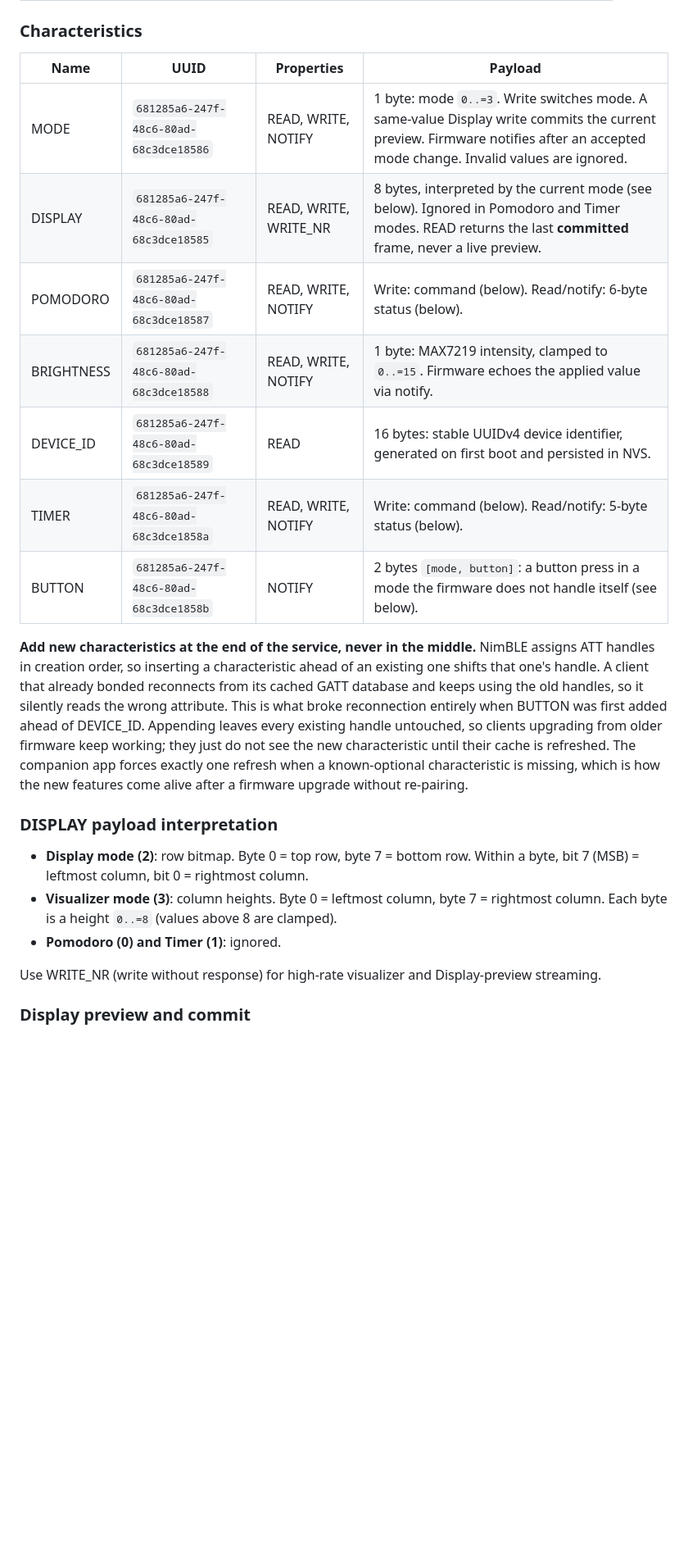
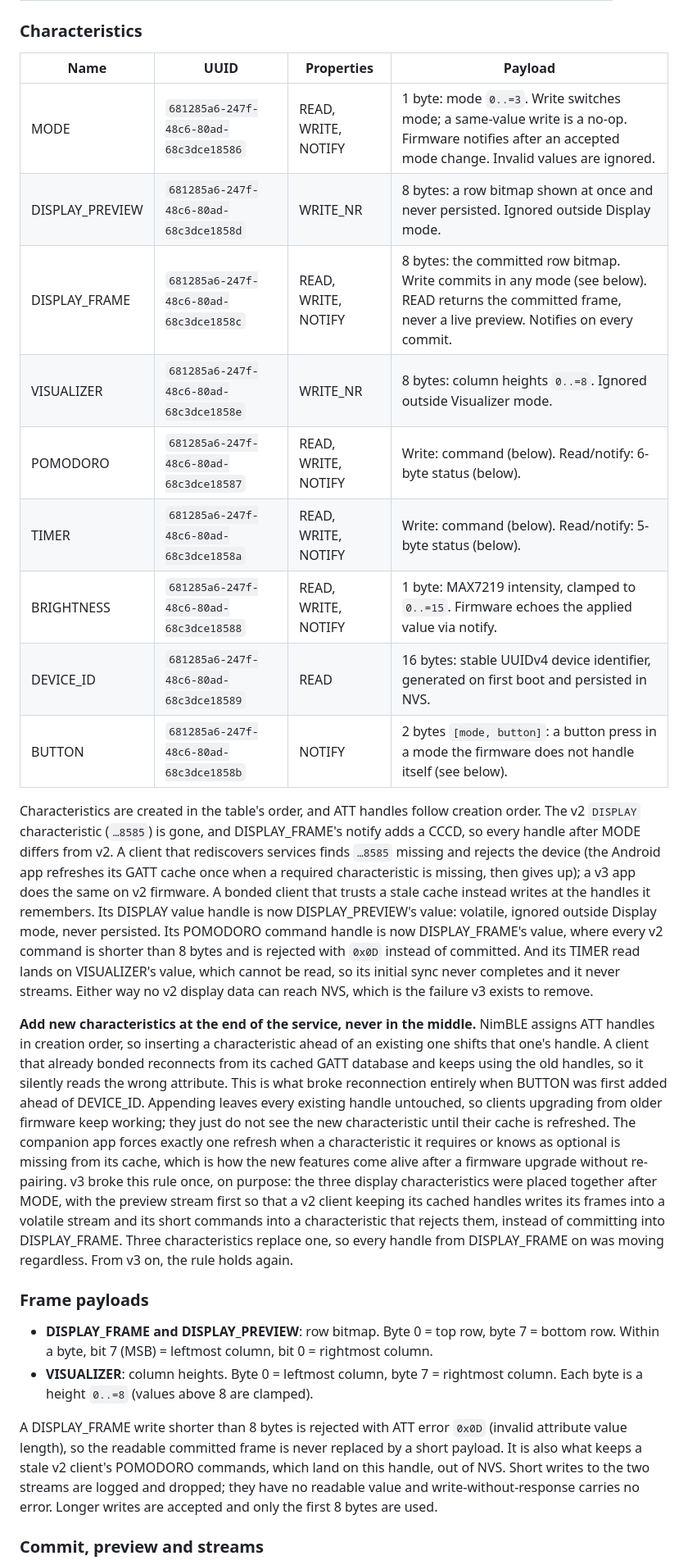
Before and after one commit to Cespresso/CLumo, a Markdown page: companion/firmware/README.md, the part around one of its changes. Shown at 82% size. Rendered like a GitHub page; blank space fills up the shorter version.

```diff
--- a/companion/firmware/README.md
+++ b/companion/firmware/README.md
@@ -132,15 +132,31 @@ pattern's name), the app owns it and never sends it.
 
 ### Characteristics
 
-| Name       | UUID | Properties | Payload |
-|------------|------|------------|---------|
-| MODE       | `681285a6-247f-48c6-80ad-68c3dce18586` | READ, WRITE, NOTIFY | 1 byte: mode `0..=3`. Write switches mode. A same-value Display write commits the current preview. Firmware notifies after an accepted mode change. Invalid values are ignored. |
-| DISPLAY    | `681285a6-247f-48c6-80ad-68c3dce18585` | READ, WRITE, WRITE_NR | 8 bytes, interpreted by the current mode (see below). Ignored in Pomodoro and Timer modes. READ returns the last **committed** frame, never a live preview. |
-| POMODORO   | `681285a6-247f-48c6-80ad-68c3dce18587` | READ, WRITE, NOTIFY | Write: command (below). Read/notify: 6-byte status (below). |
-| BRIGHTNESS | `681285a6-247f-48c6-80ad-68c3dce18588` | READ, WRITE, NOTIFY | 1 byte: MAX7219 intensity, clamped to `0..=15`. Firmware echoes the applied value via notify. |
-| DEVICE_ID  | `681285a6-247f-48c6-80ad-68c3dce18589` | READ | 16 bytes: stable UUIDv4 device identifier, generated on first boot and persisted in NVS. |
-| TIMER      | `681285a6-247f-48c6-80ad-68c3dce1858a` | READ, WRITE, NOTIFY | Write: command (below). Read/notify: 5-byte status (below). |
-| BUTTON     | `681285a6-247f-48c6-80ad-68c3dce1858b` | NOTIFY | 2 bytes `[mode, button]`: a button press in a mode the firmware does not handle itself (see below). |
+| Name            | UUID | Properties | Payload |
+|-----------------|------|------------|---------|
+| MODE            | `681285a6-247f-48c6-80ad-68c3dce18586` | READ, WRITE, NOTIFY | 1 byte: mode `0..=3`. Write switches mode; a same-value write is a no-op. Firmware notifies after an accepted mode change. Invalid values are ignored. |
+| DISPLAY_PREVIEW | `681285a6-247f-48c6-80ad-68c3dce1858d` | WRITE_NR | 8 bytes: a row bitmap shown at once and never persisted. Ignored outside Display mode. |
+| DISPLAY_FRAME   | `681285a6-247f-48c6-80ad-68c3dce1858c` | READ, WRITE, NOTIFY | 8 bytes: the committed row bitmap. Write commits in any mode (see below). READ returns the committed frame, never a live preview. Notifies on every commit. |
+| VISUALIZER      | `681285a6-247f-48c6-80ad-68c3dce1858e` | WRITE_NR | 8 bytes: column heights `0..=8`. Ignored outside Visualizer mode. |
+| POMODORO        | `681285a6-247f-48c6-80ad-68c3dce18587` | READ, WRITE, NOTIFY | Write: command (below). Read/notify: 6-byte status (below). |
+| TIMER           | `681285a6-247f-48c6-80ad-68c3dce1858a` | READ, WRITE, NOTIFY | Write: command (below). Read/notify: 5-byte status (below). |
+| BRIGHTNESS      | `681285a6-247f-48c6-80ad-68c3dce18588` | READ, WRITE, NOTIFY | 1 byte: MAX7219 intensity, clamped to `0..=15`. Firmware echoes the applied value via notify. |
+| DEVICE_ID       | `681285a6-247f-48c6-80ad-68c3dce18589` | READ | 16 bytes: stable UUIDv4 device identifier, generated on first boot and persisted in NVS. |
+| BUTTON          | `681285a6-247f-48c6-80ad-68c3dce1858b` | NOTIFY | 2 bytes `[mode, button]`: a button press in a mode the firmware does not handle itself (see below). |
+
+Characteristics are created in the table's order, and ATT handles follow creation
+order. The v2 `DISPLAY` characteristic (`…8585`) is gone, and DISPLAY_FRAME's notify
+adds a CCCD, so every handle after MODE differs from v2. A client that rediscovers
+services finds `…8585` missing and rejects the device (the Android app refreshes its
+GATT cache once when a required characteristic is missing, then gives up); a v3 app
+does the same on v2 firmware. A bonded client that trusts a stale cache instead
+writes at the handles it remembers. Its DISPLAY value handle is now DISPLAY_PREVIEW's
+value: volatile, ignored outside Display mode, never persisted. Its POMODORO command
+handle is now DISPLAY_FRAME's value, where every v2 command is shorter than 8 bytes
+and is rejected with `0x0D` instead of committed. And its TIMER read lands on
+VISUALIZER's value, which cannot be read, so its initial sync never completes and it
+never streams. Either way no v2 display data can reach NVS, which is the failure v3
+exists to remove.
 
 **Add new characteristics at the end of the service, never in the middle.** NimBLE
 assigns ATT handles in creation order, so inserting a characteristic ahead of an
@@ -150,19 +166,28 @@ wrong attribute. This is what broke reconnection entirely when BUTTON was first
 added ahead of DEVICE_ID. Appending leaves every existing handle untouched, so clients
 upgrading from older firmware keep working; they just do not see the new
 characteristic until their cache is refreshed. The companion app forces exactly one
-refresh when a known-optional characteristic is missing, which is how the new
-features come alive after a firmware upgrade without re-pairing.
+refresh when a characteristic it requires or knows as optional is missing from its
+cache, which is how the new features come alive after a firmware upgrade without
+re-pairing. v3 broke this rule once, on purpose: the three display characteristics
+were placed together after MODE, with the preview stream first so that a v2 client
+keeping its cached handles writes its frames into a volatile stream and its short
+commands into a characteristic that rejects them, instead of committing into
+DISPLAY_FRAME. Three characteristics replace one, so every handle from DISPLAY_FRAME
+on was moving regardless. From v3 on, the rule holds again.
 
-### DISPLAY payload interpretation
+### Frame payloads
 
-- **Display mode (2)**: row bitmap. Byte 0 = top row, byte 7 = bottom row.
-  Within a byte, bit 7 (MSB) = leftmost column, bit 0 = rightmost column.
-- **Visualizer mode (3)**: column heights. Byte 0 = leftmost column, byte 7 =
-  rightmost column. Each byte is a height `0..=8` (values above 8 are clamped).
-- **Pomodoro (0) and Timer (1)**: ignored.
+- **DISPLAY_FRAME and DISPLAY_PREVIEW**: row bitmap. Byte 0 = top row, byte 7 = bottom
+  row. Within a byte, bit 7 (MSB) = leftmost column, bit 0 = rightmost column.
+- **VISUALIZER**: column heights. Byte 0 = leftmost column, byte 7 = rightmost column.
+  Each byte is a height `0..=8` (values above 8 are clamped).
 
-Use WRITE_NR (write without response) for high-rate visualizer and Display-preview
-streaming.
+A DISPLAY_FRAME write shorter than 8 bytes is rejected with ATT error `0x0D` (invalid
+attribute value length), so the readable committed frame is never replaced by a short
+payload. It is also what keeps a stale v2 client's POMODORO commands, which land on
+this handle, out of NVS. Short writes to the two streams are logged and dropped; they
+have no readable value and write-without-response carries no error. Longer writes are
+accepted and only the first 8 bytes are used.
 
-### Display preview and commit
+### Commit, preview and streams
 
```
Also changed, not shown: other parts of companion/firmware/README.md (+26 -22 lines).
